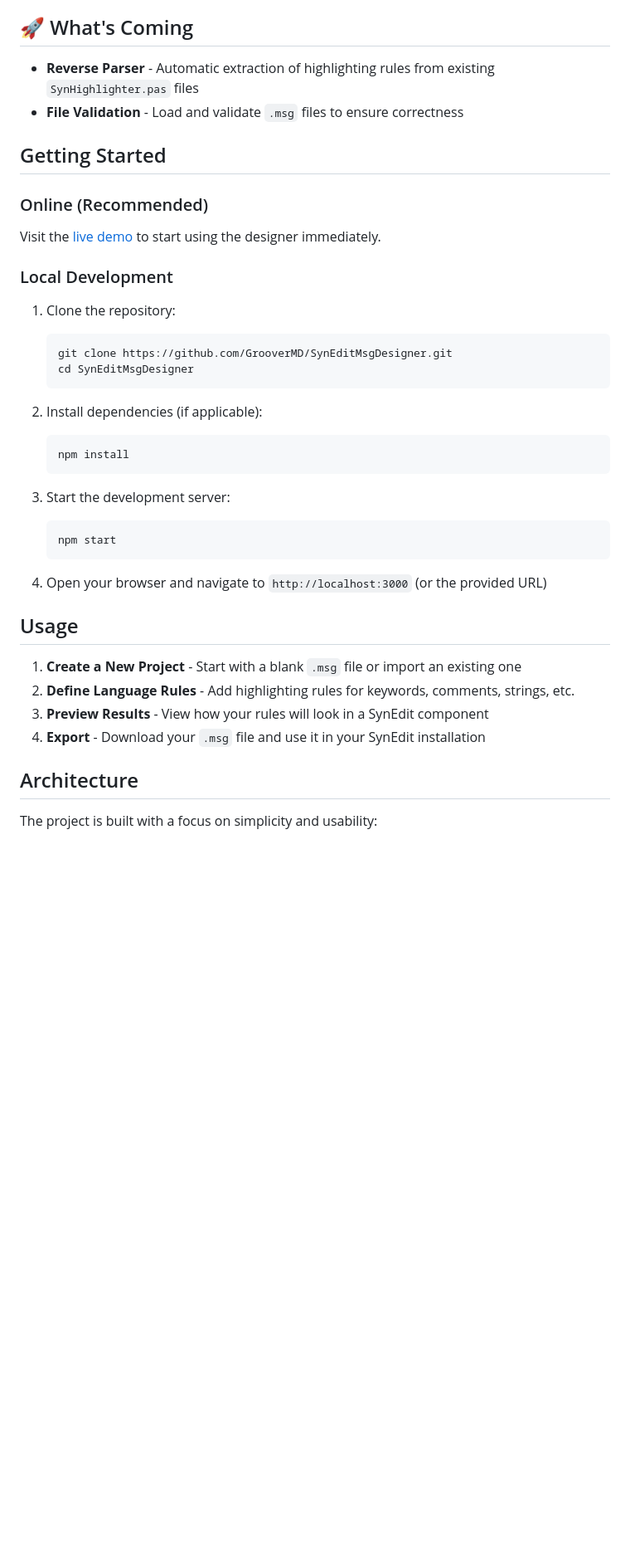
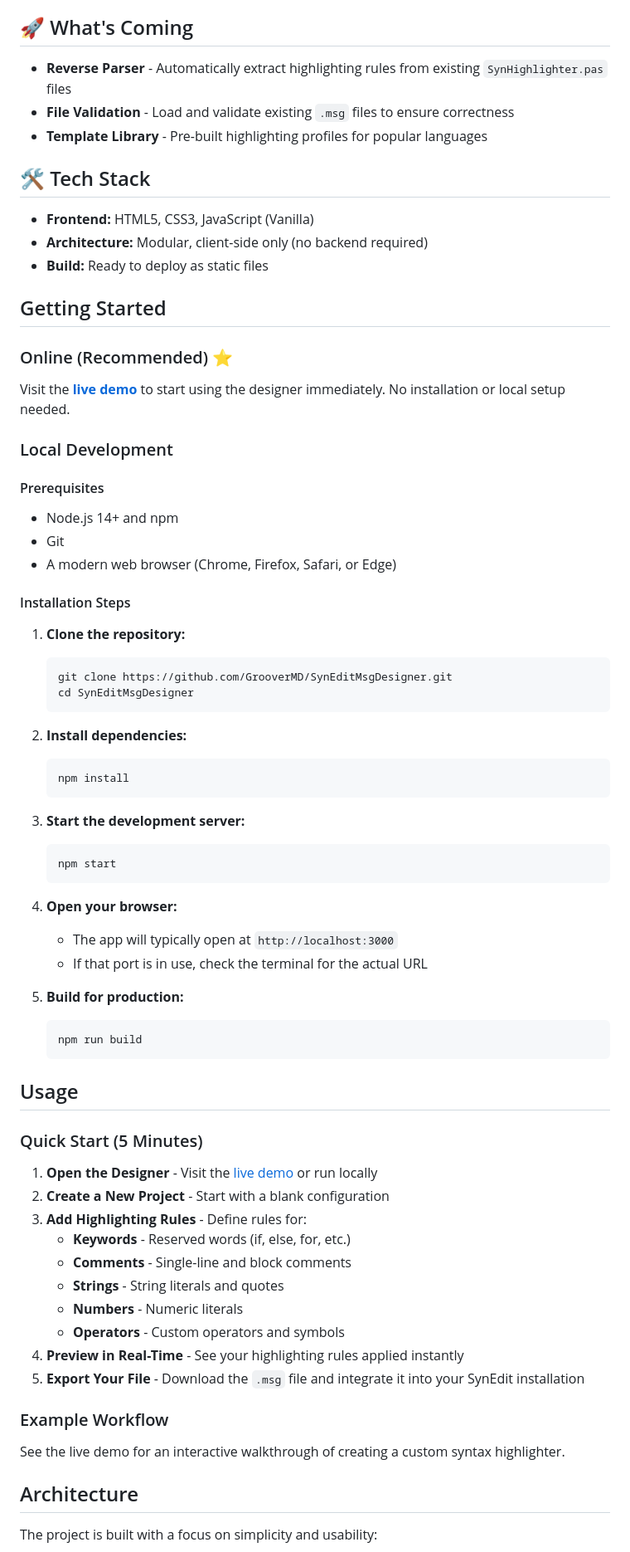
Before and after one commit to GrooverMD/SynEditMsgDesigner, a Markdown page: README.md, the part around one of its changes. Shown at 83% size. Rendered like a GitHub page; blank space fills up the shorter version.

````diff
--- a/README.md
+++ b/README.md
@@ -28,41 +62,74 @@ SynEditMsgDesigner is a visual tool designed to simplify the creation and editin
 
 ## 🚀 What's Coming
 
-- **Reverse Parser** - Automatic extraction of highlighting rules from existing `SynHighlighter.pas` files
-- **File Validation** - Load and validate `.msg` files to ensure correctness
+- **Reverse Parser** - Automatically extract highlighting rules from existing `SynHighlighter.pas` files
+- **File Validation** - Load and validate existing `.msg` files to ensure correctness
+- **Template Library** - Pre-built highlighting profiles for popular languages
+
+## 🛠️ Tech Stack
+
+- **Frontend:** HTML5, CSS3, JavaScript (Vanilla)
+- **Architecture:** Modular, client-side only (no backend required)
+- **Build:** Ready to deploy as static files
 
 ## Getting Started
 
-### Online (Recommended)
+### Online (Recommended) ⭐
 
-Visit the [live demo](https://groovermd.github.io/SynEditMsgDesigner/) to start using the designer immediately.
+Visit the **[live demo](https://groovermd.github.io/SynEditMsgDesigner/)** to start using the designer immediately. No installation or local setup needed.
 
 ### Local Development
 
-1. Clone the repository:
+#### Prerequisites
+- Node.js 14+ and npm
+- Git
+- A modern web browser (Chrome, Firefox, Safari, or Edge)
+
+#### Installation Steps
+
+1. **Clone the repository:**
    ```bash
    git clone https://github.com/GrooverMD/SynEditMsgDesigner.git
    cd SynEditMsgDesigner
    ```
 
-2. Install dependencies (if applicable):
+2. **Install dependencies:**
    ```bash
    npm install
    ```
 
-3. Start the development server:
+3. **Start the development server:**
    ```bash
    npm start
    ```
 
-4. Open your browser and navigate to `http://localhost:3000` (or the provided URL)
+4. **Open your browser:**
+   - The app will typically open at `http://localhost:3000`
+   - If that port is in use, check the terminal for the actual URL
+
+5. **Build for production:**
+   ```bash
+   npm run build
+   ```
 
 ## Usage
 
-1. **Create a New Project** - Start with a blank `.msg` file or import an existing one
-2. **Define Language Rules** - Add highlighting rules for keywords, comments, strings, etc.
-3. **Preview Results** - View how your rules will look in a SynEdit component
-4. **Export** - Download your `.msg` file and use it in your SynEdit installation
+### Quick Start (5 Minutes)
+
+1. **Open the Designer** - Visit the [live demo](https://groovermd.github.io/SynEditMsgDesigner/) or run locally
+2. **Create a New Project** - Start with a blank configuration
+3. **Add Highlighting Rules** - Define rules for:
+   - **Keywords** - Reserved words (if, else, for, etc.)
+   - **Comments** - Single-line and block comments
+   - **Strings** - String literals and quotes
+   - **Numbers** - Numeric literals
+   - **Operators** - Custom operators and symbols
+4. **Preview in Real-Time** - See your highlighting rules applied instantly
+5. **Export Your File** - Download the `.msg` file and integrate it into your SynEdit installation
+
+### Example Workflow
+
+See the live demo for an interactive walkthrough of creating a custom syntax highlighter.
 
 ## Architecture
 
````
Also changed, not shown: other parts of README.md (+116 -16 lines).
